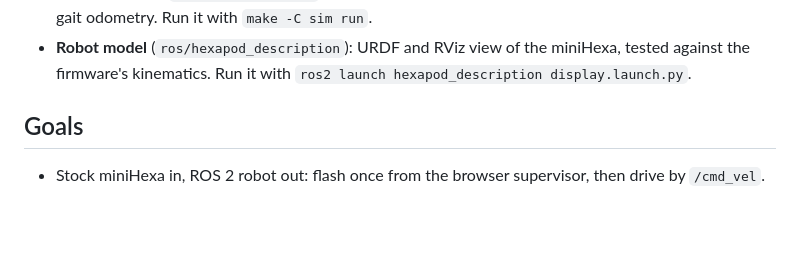
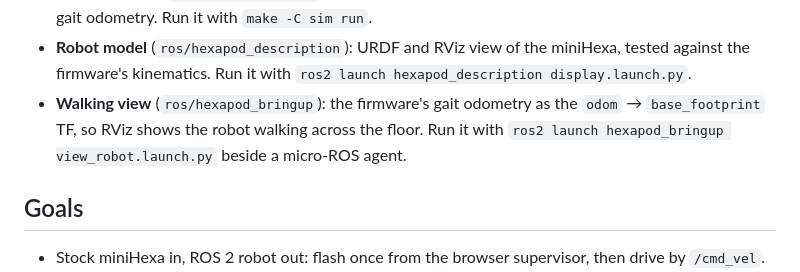
Before and after one commit to hippo5329/hexapod-cockpit, a Markdown page: README.md, the part around the change. Drawn GitHub-style; blank space fills up the shorter version.

```diff
--- a/README.md
+++ b/README.md
@@ -14,6 +14,9 @@ What runs today, without the robot:
   true pose vs gait odometry. Run it with `make -C sim run`.
 - **Robot model** (`ros/hexapod_description`): URDF and RViz view of the miniHexa, tested against the firmware's
   kinematics. Run it with `ros2 launch hexapod_description display.launch.py`.
+- **Walking view** (`ros/hexapod_bringup`): the firmware's gait odometry as the `odom` → `base_footprint` TF, so
+  RViz shows the robot walking across the floor. Run it with `ros2 launch hexapod_bringup view_robot.launch.py`
+  beside a micro-ROS agent.
 
 ## Goals
 
```
Also changed, not shown: docs/firmware.md (+1 -1 lines), docs/simulation.md (+19 -0 lines), docs/images/minihexa_walk_rviz.png (added), 8 other files.
